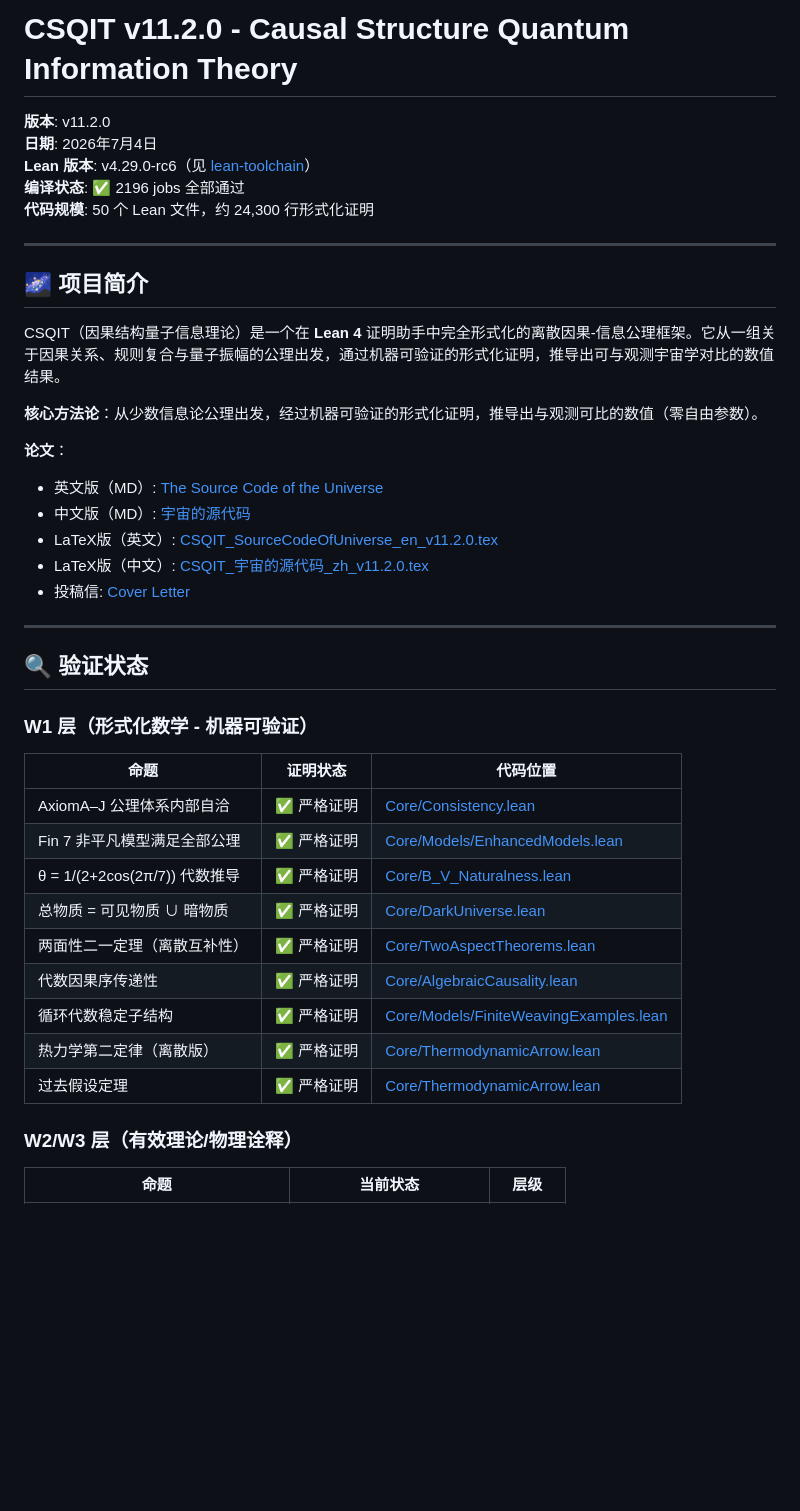
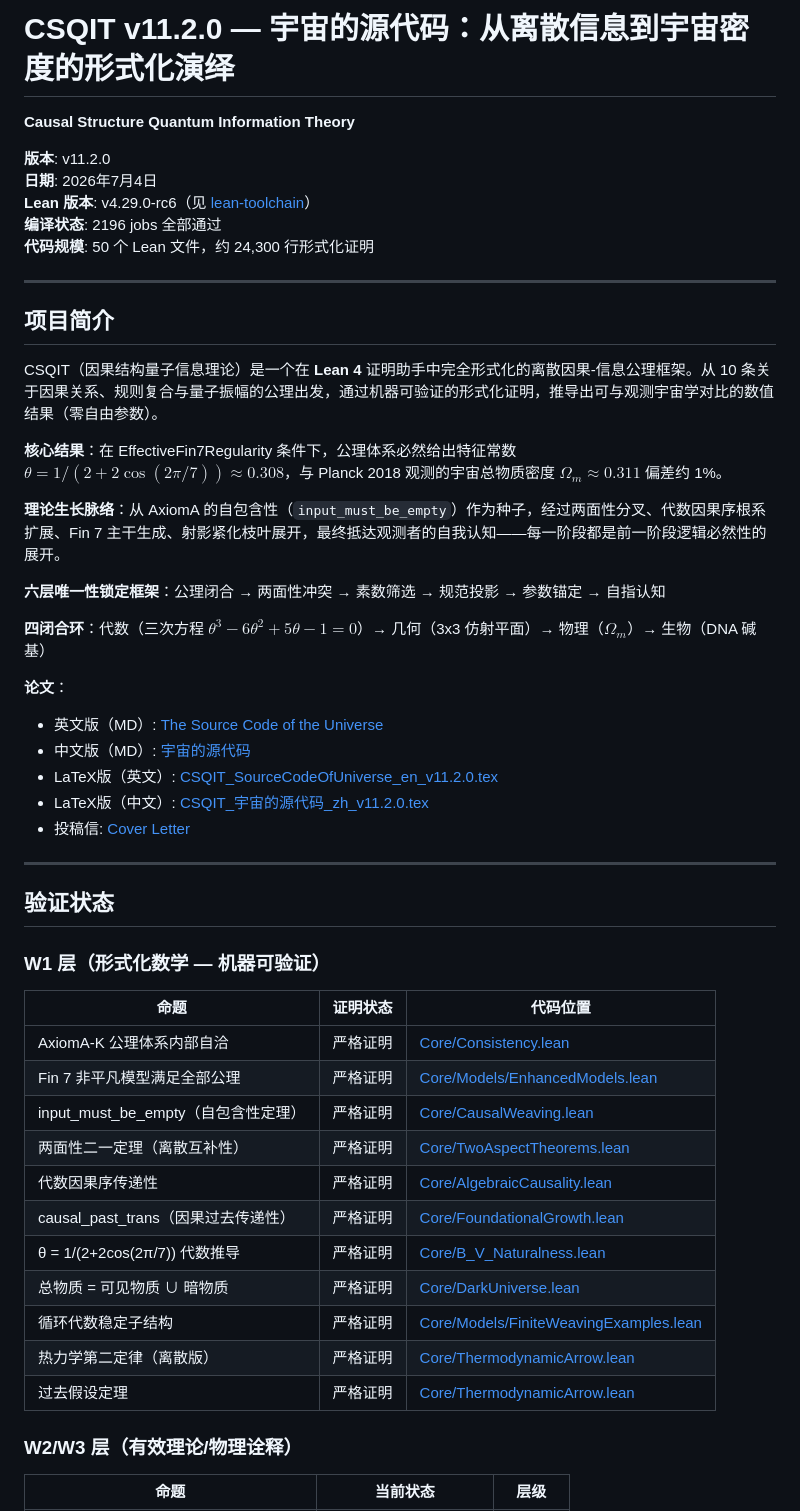
Before and after one commit to New-Beginning-Universe-Research-Group/CSQIT, a Markdown page: README.md, the part around one of its changes. Drawn GitHub-style; blank space fills up the shorter version.

```diff
--- a/README.md
+++ b/README.md
@@ -1,18 +1,26 @@
-# CSQIT v11.2.0 - Causal Structure Quantum Information Theory
+# CSQIT v11.2.0 — 宇宙的源代码：从离散信息到宇宙密度的形式化演绎
+
+**Causal Structure Quantum Information Theory**
 
 **版本**: v11.2.0
 **日期**: 2026年7月4日
 **Lean 版本**: v4.29.0-rc6（见 [lean-toolchain](lean-toolchain)）
-**编译状态**: ✅ 2196 jobs 全部通过
+**编译状态**: 2196 jobs 全部通过
 **代码规模**: 50 个 Lean 文件，约 24,300 行形式化证明
 
 ---
 
-## 🌌 项目简介
+## 项目简介
 
-CSQIT（因果结构量子信息理论）是一个在 **Lean 4** 证明助手中完全形式化的离散因果-信息公理框架。它从一组关于因果关系、规则复合与量子振幅的公理出发，通过机器可验证的形式化证明，推导出可与观测宇宙学对比的数值结果。
+CSQIT（因果结构量子信息理论）是一个在 **Lean 4** 证明助手中完全形式化的离散因果-信息公理框架。从 10 条关于因果关系、规则复合与量子振幅的公理出发，通过机器可验证的形式化证明，推导出可与观测宇宙学对比的数值结果（零自由参数）。
 
-**核心方法论**：从少数信息论公理出发，经过机器可验证的形式化证明，推导出与观测可比的数值（零自由参数）。
+**核心结果**：在 EffectiveFin7Regularity 条件下，公理体系必然给出特征常数 $\theta = 1/(2+2\cos(2\pi/7)) \approx 0.308$，与 Planck 2018 观测的宇宙总物质密度 $\Omega_m \approx 0.311$ 偏差约 1%。
+
+**理论生长脉络**：从 AxiomA 的自包含性（`input_must_be_empty`）作为种子，经过两面性分叉、代数因果序根系扩展、Fin 7 主干生成、射影紧化枝叶展开，最终抵达观测者的自我认知——每一阶段都是前一阶段逻辑必然性的展开。
+
+**六层唯一性锁定框架**：公理闭合 → 两面性冲突 → 素数筛选 → 规范投影 → 参数锚定 → 自指认知
+
+**四闭合环**：代数（三次方程 $\theta^3 - 6\theta^2 + 5\theta - 1 = 0$）→ 几何（3x3 仿射平面）→ 物理（$\Omega_m$）→ 生物（DNA 碱基）
 
 **论文**：
 - 英文版（MD）: [The Source Code of the Universe](CSQIT_SourceCodeOfUniverse_en_v11.2.0.md)
@@ -23,21 +31,23 @@ CSQIT（因果结构量子信息理论）是一个在 **Lean 4** 证明助手中
 
 ---
 
-## 🔍 验证状态
+## 验证状态
 
-### W1 层（形式化数学 - 机器可验证）
+### W1 层（形式化数学 — 机器可验证）
 
 | 命题 | 证明状态 | 代码位置 |
 |------|---------|---------|
-| AxiomA–J 公理体系内部自洽 | ✅ 严格证明 | [Core/Consistency.lean](Core/Consistency.lean) |
-| Fin 7 非平凡模型满足全部公理 | ✅ 严格证明 | [Core/Models/EnhancedModels.lean](Core/Models/EnhancedModels.lean) |
-| θ = 1/(2+2cos(2π/7)) 代数推导 | ✅ 严格证明 | [Core/B_V_Naturalness.lean](Core/B_V_Naturalness.lean) |
-| 总物质 = 可见物质 ∪ 暗物质 | ✅ 严格证明 | [Core/DarkUniverse.lean](Core/DarkUniverse.lean) |
-| 两面性二一定理（离散互补性） | ✅ 严格证明 | [Core/TwoAspectTheorems.lean](Core/TwoAspectTheorems.lean) |
-| 代数因果序传递性 | ✅ 严格证明 | [Core/AlgebraicCausality.lean](Core/AlgebraicCausality.lean) |
-| 循环代数稳定子结构 | ✅ 严格证明 | [Core/Models/FiniteWeavingExamples.lean](Core/Models/FiniteWeavingExamples.lean) |
-| 热力学第二定律（离散版） | ✅ 严格证明 | [Core/ThermodynamicArrow.lean](Core/ThermodynamicArrow.lean) |
-| 过去假设定理 | ✅ 严格证明 | [Core/ThermodynamicArrow.lean](Core/ThermodynamicArrow.lean) |
+| AxiomA-K 公理体系内部自洽 | 严格证明 | [Core/Consistency.lean](Core/Consistency.lean) |
+| Fin 7 非平凡模型满足全部公理 | 严格证明 | [Core/Models/EnhancedModels.lean](Core/Models/EnhancedModels.lean) |
+| input_must_be_empty（自包含性定理） | 严格证明 | [Core/CausalWeaving.lean](Core/CausalWeaving.lean) |
+| 两面性二一定理（离散互补性） | 严格证明 | [Core/TwoAspectTheorems.lean](Core/TwoAspectTheorems.lean) |
+| 代数因果序传递性 | 严格证明 | [Core/AlgebraicCausality.lean](Core/AlgebraicCausality.lean) |
+| causal_past_trans（因果过去传递性） | 严格证明 | [Core/FoundationalGrowth.lean](Core/FoundationalGrowth.lean) |
+| θ = 1/(2+2cos(2π/7)) 代数推导 | 严格证明 | [Core/B_V_Naturalness.lean](Core/B_V_Naturalness.lean) |
+| 总物质 = 可见物质 ∪ 暗物质 | 严格证明 | [Core/DarkUniverse.lean](Core/DarkUniverse.lean) |
+| 循环代数稳定子结构 | 严格证明 | [Core/Models/FiniteWeavingExamples.lean](Core/Models/FiniteWeavingExamples.lean) |
+| 热力学第二定律（离散版） | 严格证明 | [Core/ThermodynamicArrow.lean](Core/ThermodynamicArrow.lean) |
+| 过去假设定理 | 严格证明 | [Core/ThermodynamicArrow.lean](Core/ThermodynamicArrow.lean) |
 
 ### W2/W3 层（有效理论/物理诠释）
 
```
Also changed, not shown: other parts of README.md (+75 -34 lines).
